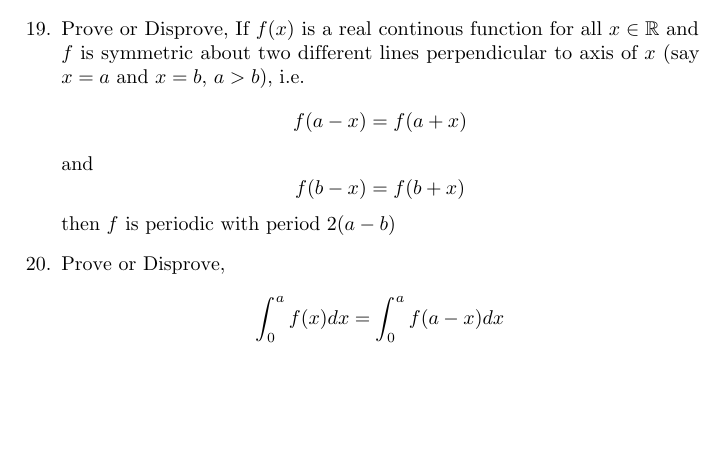
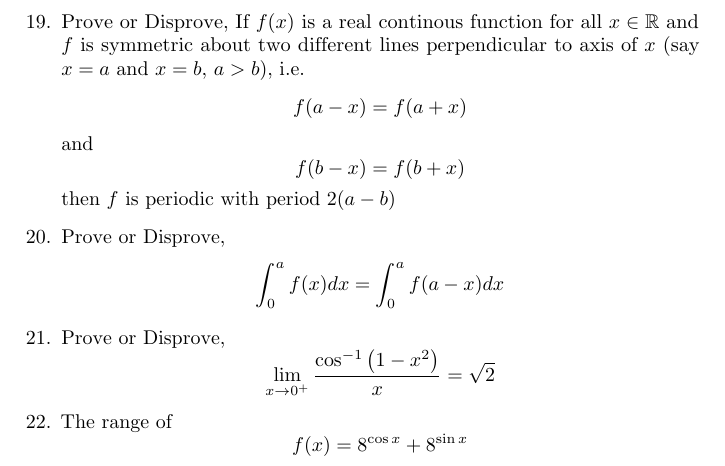
Before and after one commit to jeskov8tt/Doubts, a LaTeX document (Mathematics/Doubts.tex): part of page 2 of 2, cut so that both start at the same text, the shorter picture padded with empty space. Compiled offline with pdfLaTeX.

Commit message:
modified:   Mathematics/Doubts.pdf 	modified:   Mathematics/Doubts.synctex.gz 	modified:   Mathematics/Doubts.tex 	new file:   Mathematics/indent.log 	deleted:    Mathematics/indent.log

```diff
--- a/Mathematics/Doubts.tex
+++ b/Mathematics/Doubts.tex
@@ -66,5 +66,8 @@
             If $f(x)$ is a real continous function for all $x \in \mathbb{R}$ and $f$ is symmetric about two different lines perpendicular to axis of $x$ (say $x=a$ and $x=b$, $a>b$), i.e. $$f(a-x)=f(a+x) $$ and $$f(b-x)=f(b+x)$$ then $f$ is periodic with period $2(a-b)$
       \item Prove or Disprove,
             $$\displaystyle\int_{0}^{a} f(x) dx=\displaystyle\int_{0}^{a} f(a-x) dx$$
+      \item Prove or Disprove,
+      $$\lim\limits_{x \to 0^+}{\dfrac{\cos^{-1} \left(1-x^2\right)}{x}}=\sqrt{2}$$
+      \item The range of $$f(x)=8^{\cos x}+8^{\sin x}$$
 \end{enumerate}
 \end{document}
```
Also changed, not shown: Mathematics/Doubts.pdf, 2 other files.
